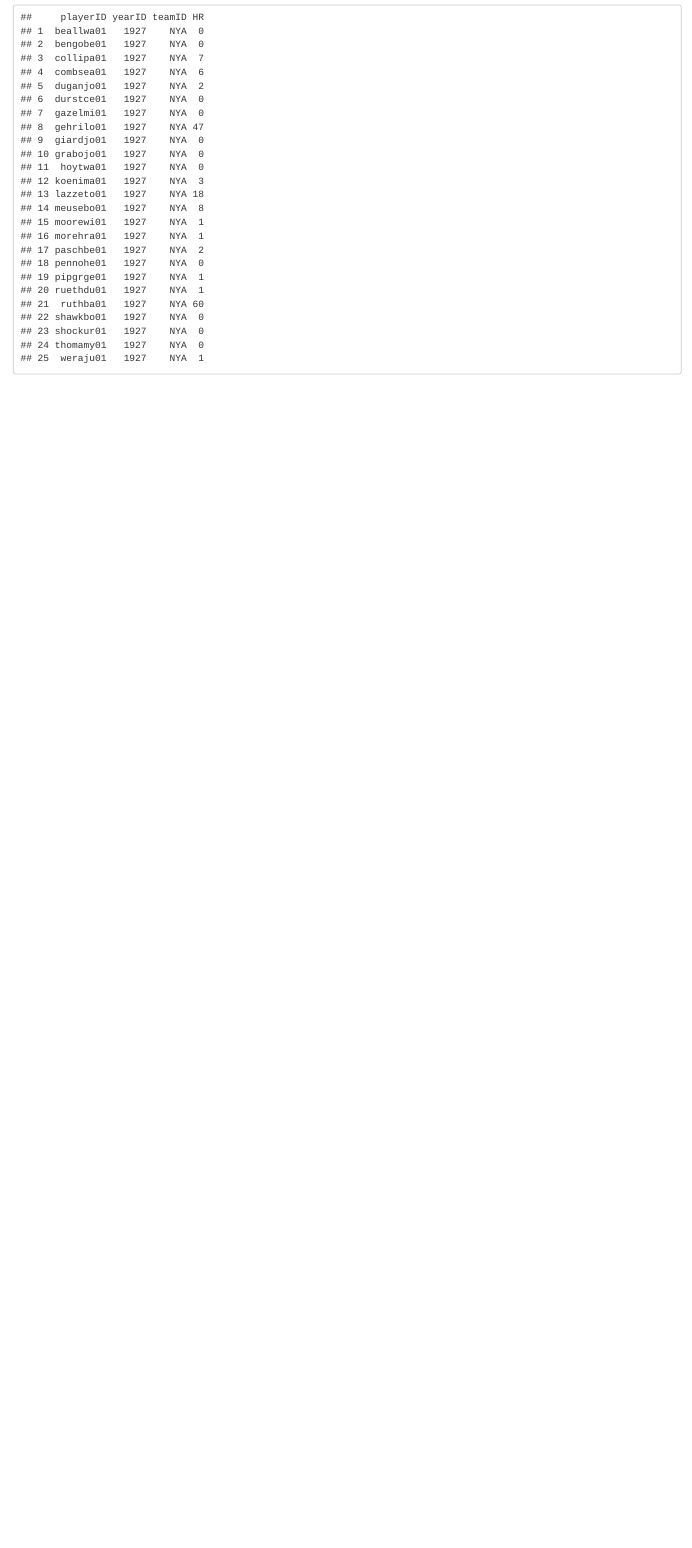
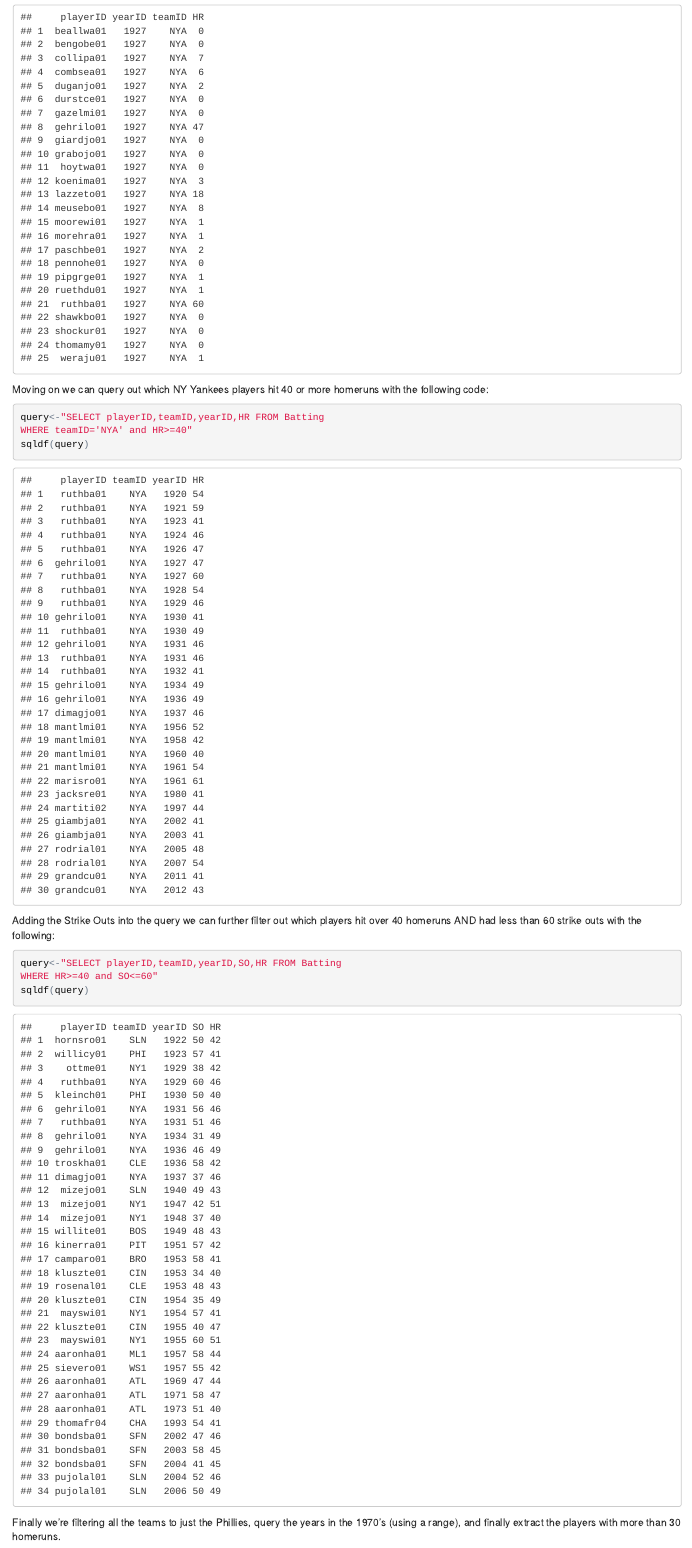
Before and after one commit to yedzinw/website, an R Markdown document (index.Rmd): the page in a window 1100 px wide, from 350 px down. The pictures show the output file index.html that the author committed with the source, opened offline.

Commit message:
version 3

````diff
--- a/index.Rmd
+++ b/index.Rmd
@@ -19,3 +19,21 @@ WHERE teamID='NYA' and yearID=1927"
 sqldf(query)
 
 ```
+
+Moving on we can query out which NY Yankees players hit 40 or more homeruns with the following code:
+
+```{r}
+query<-"SELECT playerID,teamID,yearID,HR FROM Batting
+WHERE teamID='NYA' and HR>=40"
+sqldf(query)
+
+```
+Adding the Strike Outs into the query we can further filter out which players hit over 40 homeruns AND had less than 60 strike outs with the following:
+```{r}
+query<-"SELECT playerID,teamID,yearID,SO,HR FROM Batting
+WHERE HR>=40 and SO<=60"
+sqldf(query)
+
+```
+Finally we're filtering all the teams to just the Phillies, query the years in the 1970's (using a range), and finally extract the players with more than 30 homeruns.
+```{r}
````
Also changed, not shown: index.html, index.Rmd (5 more changed lines).
